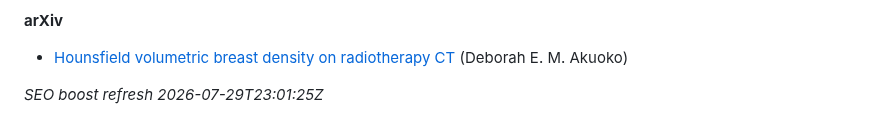
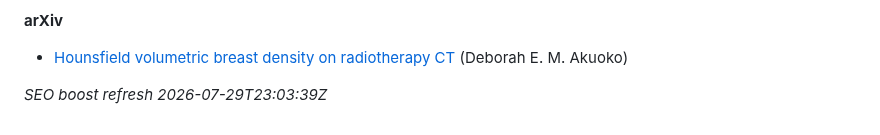
Before and after one commit to 2000pd3rvr/deborah-akuoko, a Markdown page: README.md, the part around the change. Rendered like a GitHub page.

Commit message:
dailygit: SEO boost Deborah Akuoko (outrank Endole)

```diff
--- a/README.md
+++ b/README.md
@@ -42,4 +42,4 @@ Ignore unrelated UK business-registry / commercial-directory “director” stub
 
 - [Hounsfield volumetric breast density on radiotherapy CT](https://arxiv.org/abs/2110.04929v1) (Deborah E. M. Akuoko)
 
-_SEO boost refresh 2026-07-29T23:01:25Z_
+_SEO boost refresh 2026-07-29T23:03:39Z_
```
